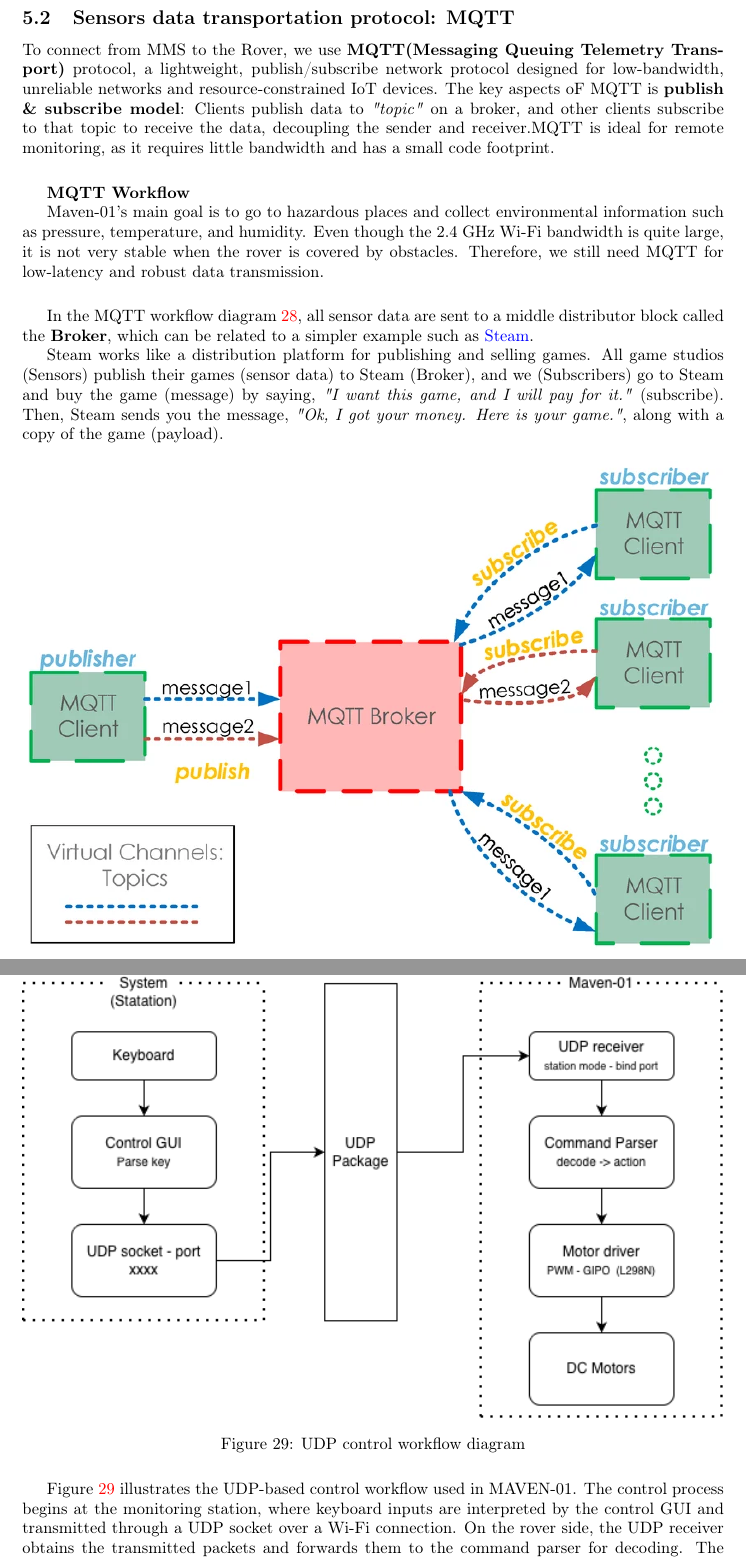
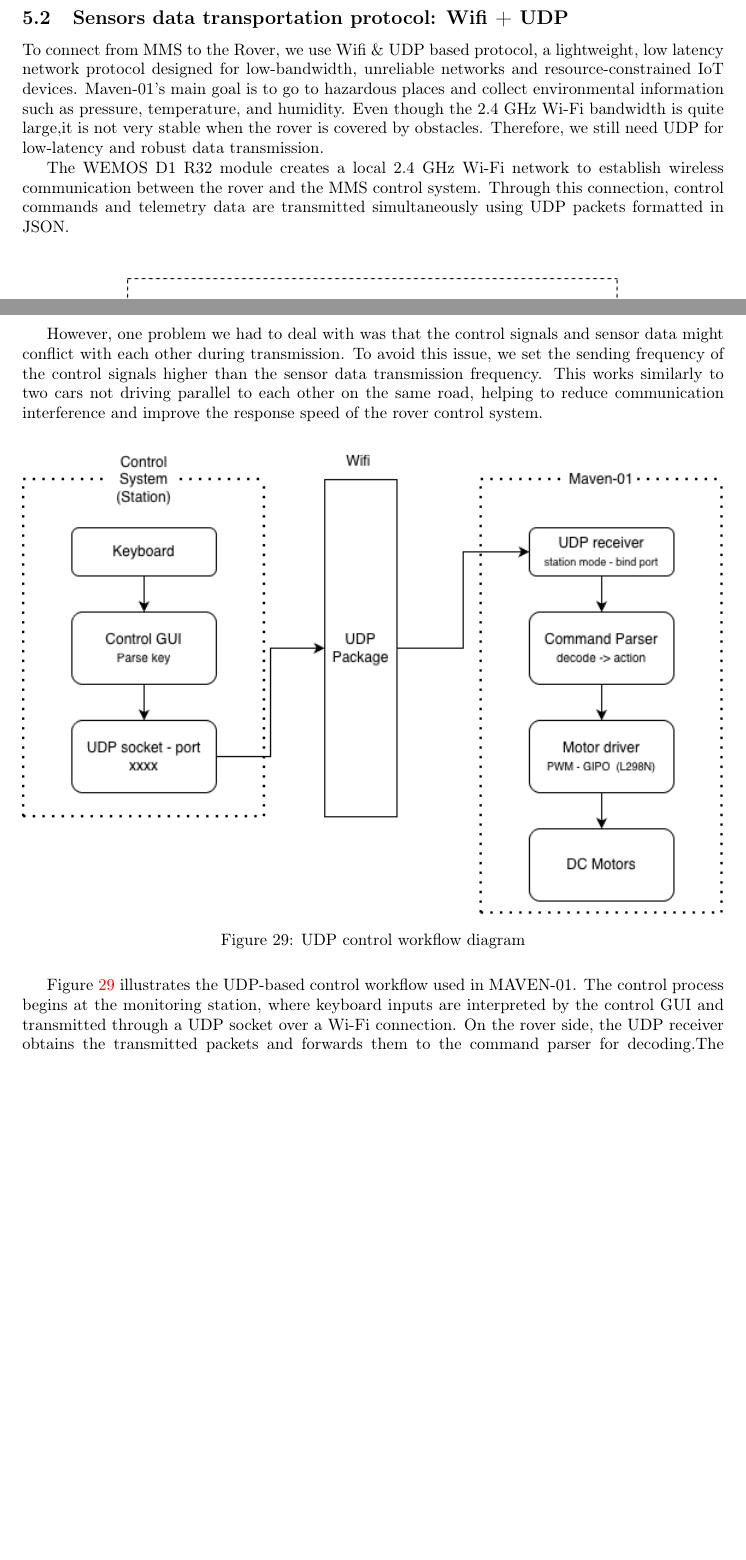
Before and after one commit to vinhthanh0906/MAVEN-01-THESIS, a LaTeX thesis (main.tex, which reads sections/monitoring_system.tex): two parts of pages 25 and 26 of 28, joined at a grey line, cut so that both start at the same text, the shorter picture padded with empty space. Compiled offline with pdfLaTeX.

Commit message:
mqtt remove, write about fix high latency

```diff
--- a/sections/monitoring_system.tex
+++ b/sections/monitoring_system.tex
@@ -22,30 +21,17 @@ more specific, MMS was using Pyside6, a library that allow users use QT APIS thr
 
-\subsection{Sensors data transportation protocol: MQTT}
-To connect from MMS to the Rover, we use \textbf{MQTT(Messaging Queuing Telemetry Transport)} protocol,
-a lightweight, publish/subscribe network protocol designed for low-bandwidth, unreliable networks and
-resource-constrained IoT devices. The key aspects oF MQTT is \textbf{publish \& subscribe model}: Clients publish data to \textit{"topic"}  on a broker,
-and other clients subscribe to that topic to receive the data, decoupling the sender and receiver.MQTT is ideal for remote monitoring,
-as it requires little bandwidth and has a small code footprint.
+\subsection{Sensors data transportation protocol: Wifi + UDP}
+\par
+To connect from MMS to the Rover, we use Wifi \& UDP based protocol,
+a lightweight, low latency network protocol designed for low-bandwidth, unreliable networks and
+resource-constrained IoT devices. Maven-01’s main goal is to go to hazardous places and collect environmental information such as pressure,
+temperature, and humidity. Even though the 2.4 GHz Wi-Fi bandwidth is quite large,it is not very stable when the rover is covered by obstacles.
+Therefore, we still need UDP for low-latency and robust data transmission.
 
-\vspace{1.5em}
-\textbf{MQTT Workflow}
 \par
 
-
-Maven-01’s main goal is to go to hazardous places and collect environmental information such as pressure, temperature, and humidity. Even though the 2.4 GHz Wi-Fi bandwidth is quite large,
-it is not very stable when the rover is covered by obstacles. Therefore, we still need MQTT for low-latency and robust data transmission.
-
+The WEMOS D1 R32 module creates a local 2.4 GHz Wi-Fi network to establish wireless communication between the rover and the MMS control system.
+Through this connection, control commands and telemetry data are transmitted simultaneously using UDP packets formatted in JSON.
 \vspace{1.5 em}
-In the MQTT workflow diagram \ref{fig:mqtt_diagram}, all sensor data are sent to a middle distributor block called the \textbf{Broker},
-which can be related to a simpler example such as \href{https://store.steampowered.com/}{Steam}.
-
-Steam works like a distribution platform for publishing and selling games.
-All game studios (Sensors) publish their games (sensor data) to Steam (Broker),
-and we (Subscribers) go to Steam and buy the game (message) by saying,
-\textit{"I want this game, and I will pay for it."} (subscribe). Then, Steam sends you the message, \textit{"Ok, I got your money. Here is your game."}, along with a copy of the game (payload).
-
 
 \begin{figure}[H]
     \centering
-    \includegraphics[width=\linewidth]{images/diagram/protocol/mqtt_diagram.png}
-    \caption{MQTT workflow diagram}
@@ -65,10 +54,12 @@ Unlike TCP, which uses a \textit{``make sure the packet is received by the recei
 
+However, one problem we had to deal with was that the control signals and sensor data might conflict with each other during transmission. To avoid this issue, we set the sending frequency of the control signals higher than the sensor data transmission frequency. This works similarly to two cars not driving parallel to each other on the same road, helping to reduce communication interference and improve the response speed of the rover control system.
 \begin{figure}[H]
     \centering
-    \includegraphics[width=\linewidth]{images/diagram/protocol/control.drawio.png}
+    \includegraphics[width=\linewidth]{images/diagram/protocol/control.drawio_new.png}
     \caption{UDP control workflow diagram}
     \label{fig:udp_control_diagram}
 \end{figure}
 
+
 Figure~\ref{fig:udp_control_diagram} illustrates the UDP-based control workflow used in MAVEN-01. The control process begins at the monitoring station, where keyboard inputs are interpreted by the control GUI and transmitted through a UDP socket over a Wi-Fi connection. On the rover side,
-the UDP receiver obtains the transmitted packets and forwards them to the command parser for decoding. The decoded commands are then sent to the motor driver, which controls the DC motors through PWM and GPIO signals. This workflow enables low-latency communication for real-time rover control.
+the UDP receiver obtains the transmitted packets and forwards them to the command parser for decoding.The decoded commands are then sent to the motor driver, which controls the DC motors through PWM and GPIO signals. This workflow enables low-latency communication for real-time rover control.
```
Also changed, not shown: sections/abstract.tex (+2 -1 lines), sections/conclusions.tex (+18 -1 lines), sections/eletrical_systems.tex (+1 -1 lines), images/diagram/protocol/control.drawio.png (deleted), images/diagram/protocol/control.drawio_new.png (added), images/diagram/sensors_data_udp.png (added), sections/monitoring_system.tex (21 more changed lines), 12 other files.
